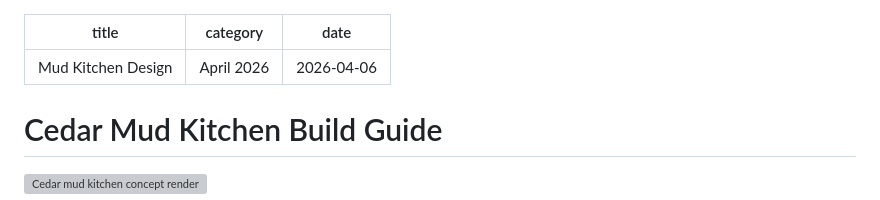
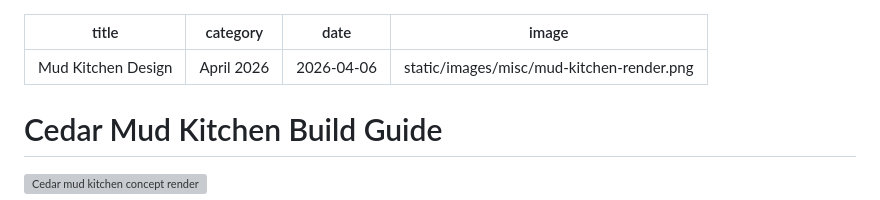
Before and after one commit to nathancordrey/nathancordrey, a Markdown page: pages/misc/mud-kitchen.md, the part around the change. Rendered like a GitHub page; grey boxes are pictures that could not be loaded.

```diff
--- a/pages/misc/mud-kitchen.md
+++ b/pages/misc/mud-kitchen.md
@@ -2,6 +2,7 @@
 title: Mud Kitchen Design
 category: April 2026
 date: 2026-04-06
+image: static/images/misc/mud-kitchen-render.png
 ---
 
 # Cedar Mud Kitchen Build Guide
```
